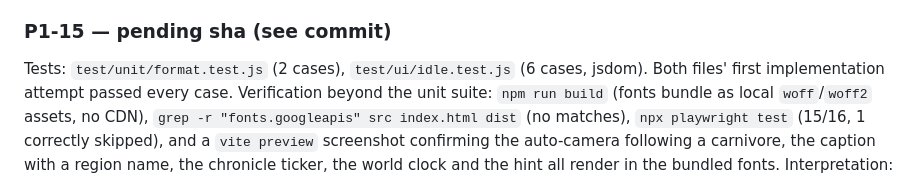
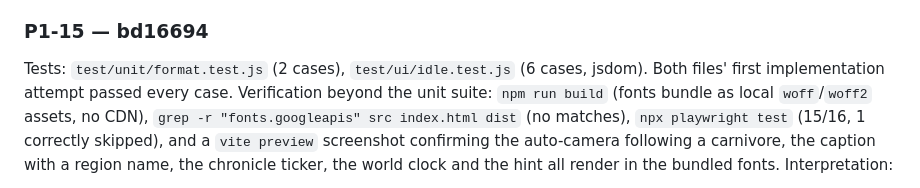
Before and after one commit to ericmann/flatland, a Markdown page: docs/PROGRESS.md, the part around the change. Rendered like a GitHub page.

Commit message:
docs: record P1-15 commit sha in PROGRESS.md log

```diff
--- a/docs/PROGRESS.md
+++ b/docs/PROGRESS.md
@@ -1035,7 +1035,7 @@ Interpretation:
   named Files touched, but required infrastructure for its own named
   acceptance tests to lint clean.
 
-### P1-15 — pending sha (see commit)
+### P1-15 — bd16694
 Tests: `test/unit/format.test.js` (2 cases), `test/ui/idle.test.js`
 (6 cases, jsdom). Both files' first implementation attempt passed every
 case.
```
